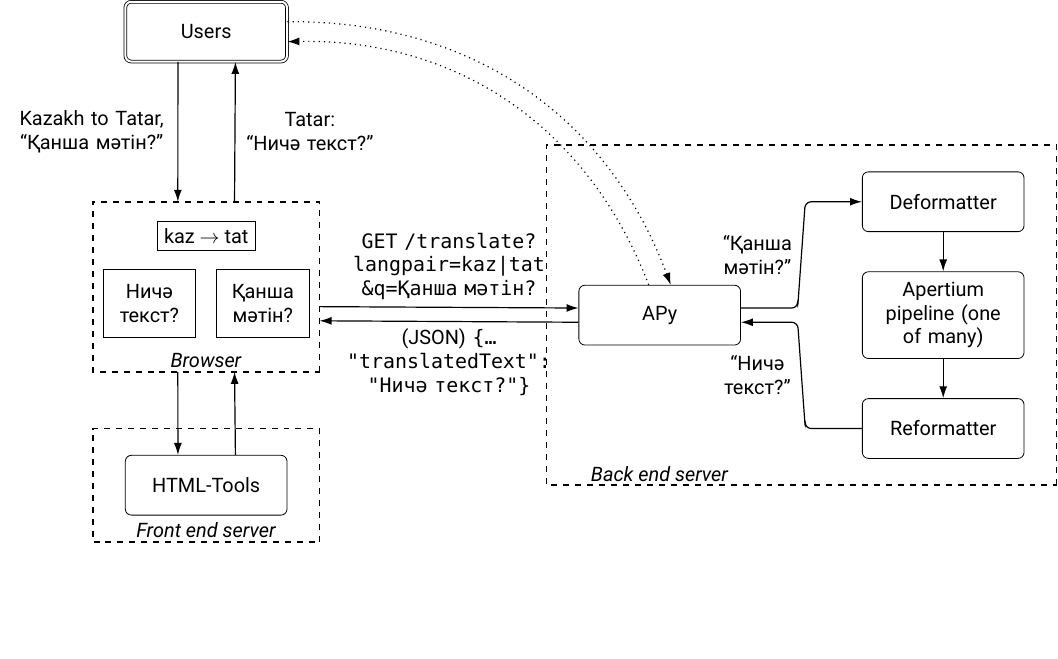
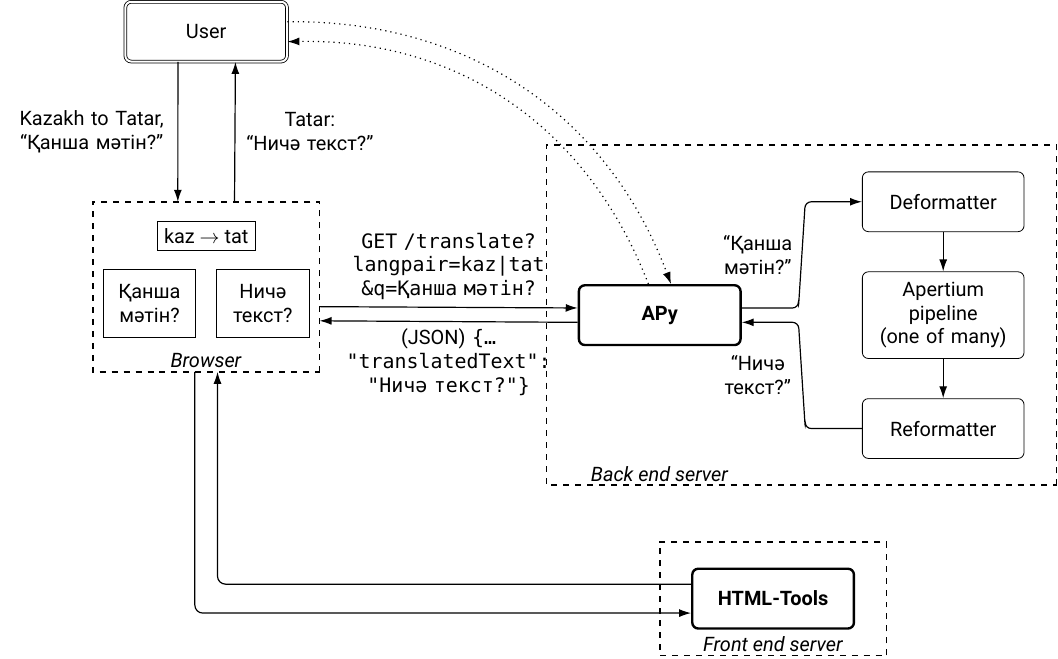
Before and after one commit to jonorthwash/2018-ApertiumWeb-slides, a LaTeX figure (img/overview-diag/diag.tex): the whole page, the shorter picture padded with empty space. Compiled offline with XeLaTeX.

Commit message:
Overview image improvements

```diff
--- a/img/overview-diag/diag.tex
+++ b/img/overview-diag/diag.tex
@@ -2,7 +2,7 @@
 \documentclass[tikz]{standalone}
 \usetikzlibrary{arrows.meta}
 \usepackage{fontspec}
-\setmainfont[ItalicFont=Roboto-Italic]{Roboto-Regular}
+\setmainfont[ItalicFont=Roboto-Italic,BoldFont=Roboto-Bold]{Roboto-Regular}
 \setmonofont{DejaVu Sans Mono}
 
 \begin{document}
@@ -28,33 +28,35 @@
             align=center,
         }]
         %\draw (-10,-10) -- (-10,10) -- (10,10) -- (10,-10) -- cycle;
-        \node [box] (html) at (9,-1) {HTML-Tools};
-        \node [box,double distance=1pt] (users) at (9,7) {Users};
+        \begin{scope}[xshift=-2cm]
+            \node [box,very thick] (html) at (1,-3) {\textbf{HTML-Tools}};
+            \draw[dashed,thick] (-1,-4) rectangle (3,-2);
+            \node at (1,-3.8) {\textit{Front end server}};
+        \end{scope}
+
+        \node [box,double distance=1pt] (users) at (9,7) {User};
 
         \begin{scope}[yshift=3cm]
-        \node [box] (apy) at (1,-1) {APy};
+        \node [box,very thick] (apy) at (1,-1) {\textbf{APy}};
         \begin{scope}[yshift=-1cm]
             \node [box] (deform) at (-4,2) {Deformatter};
-            \node [box] (pipeline) at (-4,0) {Apertium pipeline (one of many)};
+            \node [box] (pipeline) at (-4,0) {Apertium pipeline \\ (one of many)};
             \node [box] (reform) at (-4,-2) {Reformatter};
             \draw[dashed,thick] (-6,-3) rectangle (3,3);
             \node at (1,-2.8) {\textit{Back end server}};
         \end{scope}
         \end{scope}
 
-        \draw[dashed,thick] (7,-2) rectangle (11,0);
-        \node at (9,-1.8) {\textit{Front end server}};
-
         \draw[dashed,thick] (7,1) rectangle (11,4);
         \node at (9,1.2) {\textit{Browser}};
         \node[draw,rectangle] at (9,3.4) {kaz \(\rightarrow\) tat};
-        \node[draw,rectangle,text width=1.4cm,minimum size=1.2cm,align=center] at (8,2.2) {Қанша\ мәтін?};
-        \node[draw,rectangle,text width=1.4cm,minimum size=1.2cm,align=center] at (10,2.2) {Ничә\ текст?};
+        \node[draw,rectangle,text width=1.4cm,minimum size=1.2cm,align=center] at (8,2.2) {Ничә\ текст?};
+        \node[draw,rectangle,text width=1.4cm,minimum size=1.2cm,align=center] at (10,2.2) {Қанша\ мәтін?};
 
         \draw[arrowhead,<-] (9.5,4) to node[nonbox,text width=30mm,right=7mm] {Tatar: \\ ``Ничә\ текст?''} (users.-133);
         \draw[arrowhead,<-] (users.-46) to node[nonbox,text width=30mm,left=9mm] {Kazakh to Tatar, \\ ``Қанша\ мәтін?''} (8.5,4);
-        \draw[arrowhead] (9.5,1) to (html.133);
-        \draw[arrowhead] (html.46) to (8.5,1);
+        \draw[arrowhead,rounded corners=4pt] (9.2,1) |- ([xshift=1cm]html.190) -- (html.190);
+        \draw[arrowhead,rounded corners=4pt] (html.170) -| (8.8,0) -- (8.8,1);
 
         \draw[arrowhead,dotted] (users.187+180) to [bend right=35] (apy.70);
         \draw[arrowhead,dotted] (apy.110) to [bend left=35] (users.173+180);
```
Also changed, not shown: img/overview-diag/diag.svg.
